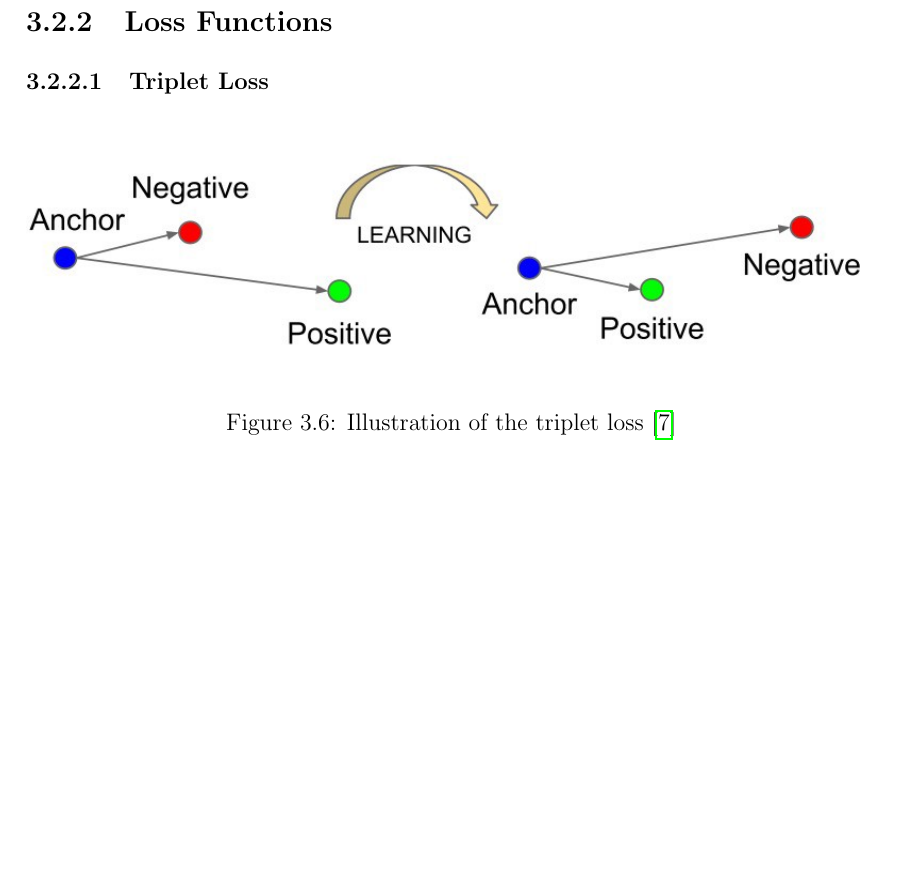
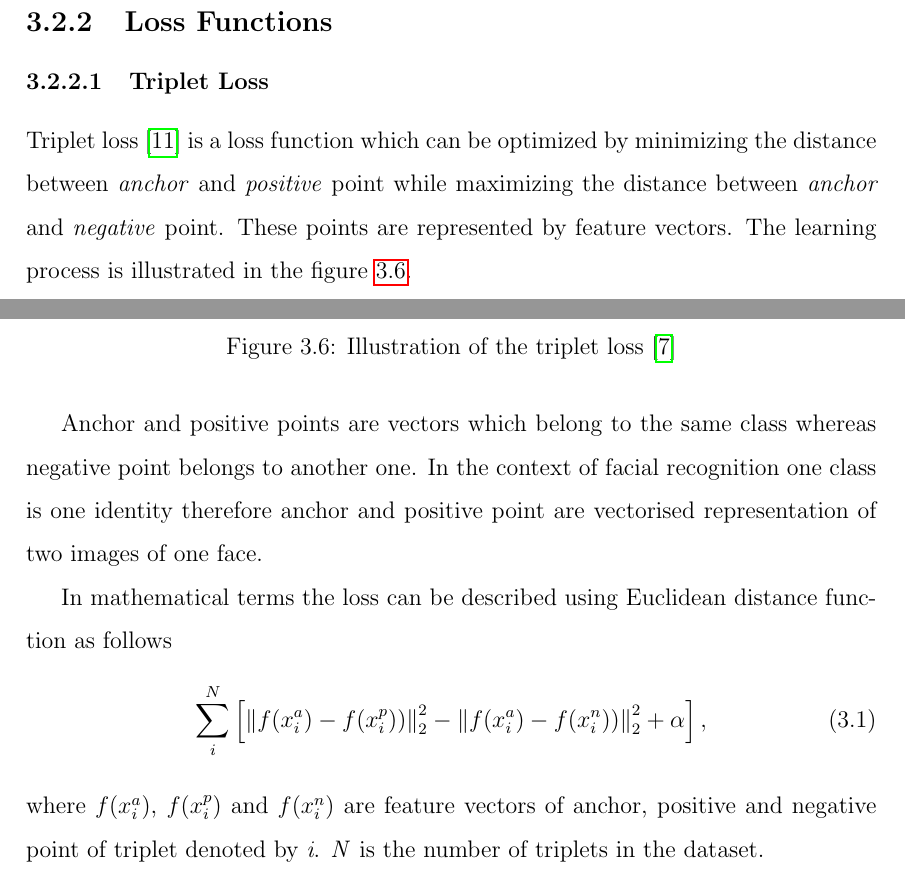
Before and after one commit to benesjan/master-thesis, a LaTeX thesis (thesis.tex, which reads chapters/face-recognition.tex): part of page 18 of 20 before the commit and two parts of pages 18 and 19 of 21 after it, the two joined at a grey line, cut so that both start at the same text, the shorter picture padded with empty space. Compiled offline with pdfLaTeX.

Commit message:
Tiplet loss finished

```diff
--- a/chapters/face-recognition.tex
+++ b/chapters/face-recognition.tex
@@ -173,6 +173,11 @@ substantially reduce the number of parameters.
 \subsection{Loss Functions}\label{subsec:loss-functions}
 
 \subsubsection{Triplet Loss}\label{subsubsec:triplet-loss}
+Triplet loss~\cite{TripletArticle} is a loss function which can be optimized by minimizing the distance between
+\textit{anchor} and \textit{positive} point while maximizing the distance between \textit{anchor} and \textit{negative}
+point.
+These points are represented by feature vectors.
+The learning process is illustrated in the figure~\ref{fig:tripletloss}.
 
 \begin{figure}[H]
     \centering
@@ -180,3 +185,16 @@ substantially reduce the number of parameters.
     \caption{Illustration of the triplet loss~\cite{FaceNet}}
     \label{fig:tripletloss}
 \end{figure}
+
+Anchor and positive points are vectors which belong to the same class whereas negative point belongs to another one.
+In the context of facial recognition one class is one identity therefore anchor and positive point are vectorised
+representation of two images of one face.
+
+In mathematical terms the loss can be described using Euclidean distance function as follows
+\begin{equation}
+    \sum_{i}^{N} \left[ \norm{f(x_{i}^{a}) - f(x_{i}^{p}))}^2_2
+    - \norm{f(x_{i}^{a}) - f(x_{i}^{n}))}^2_2 + \alpha \right],
+\end{equation}
+where $f(x_{i}^{a})$, $f(x_{i}^{p})$ and $f(x_{i}^{n})$ are feature vectors of anchor, positive and
+negative point of triplet denoted by \textit{i}.
+\textit{N} is the number of triplets in the dataset.
```
Also changed, not shown: references.bib (+15 -0 lines), chapters/face-recognition.tex (6 more changed lines).
